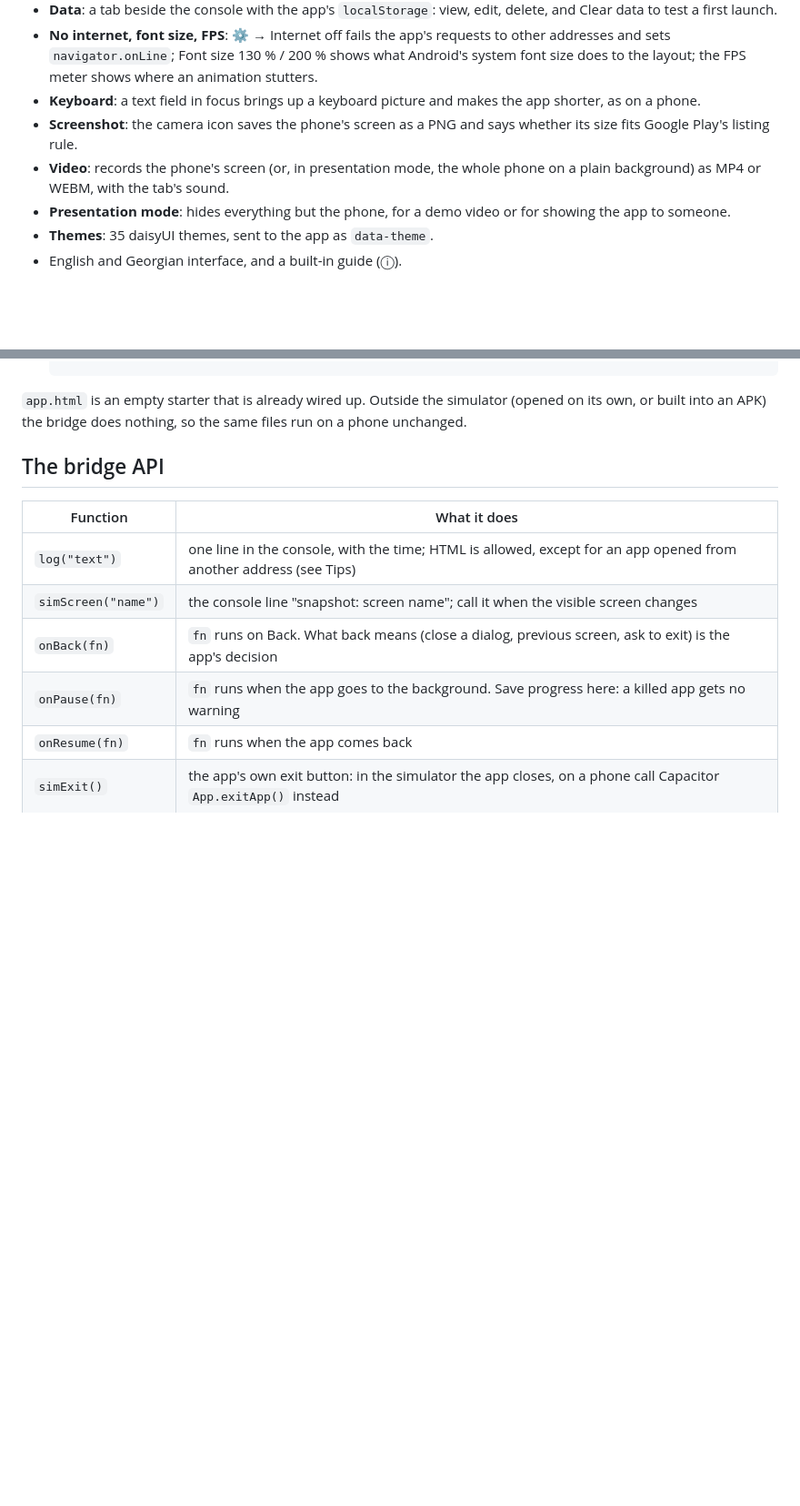
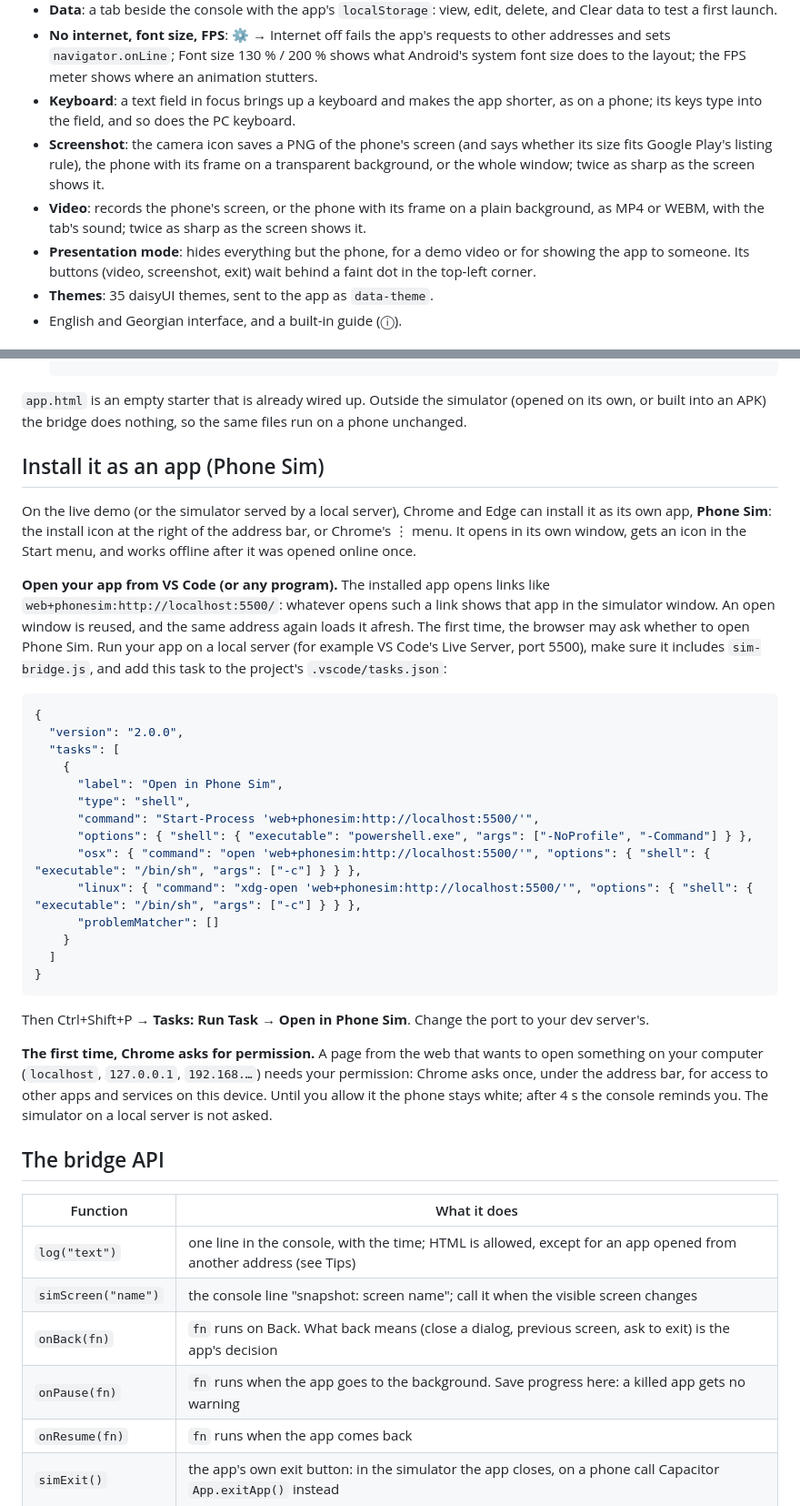
Before and after one commit to kandelucky/phone-sim, a Markdown page: README.md, 2 parts joined by grey strips. Shown at 91% size. Rendered like a GitHub page; blank space fills up the shorter version.

````diff
--- a/README.md
+++ b/README.md
@@ -36,10 +36,11 @@ Plain HTML and JavaScript: no build step, no server, works offline straight from
 - **Data**: a tab beside the console with the app's `localStorage`: view, edit, delete, and Clear data to test a first launch.
 - **No internet, font size, FPS**: ⚙ → Internet off fails the app's requests to other addresses and sets `navigator.onLine`;
   Font size 130 % / 200 % shows what Android's system font size does to the layout; the FPS meter shows where an animation stutters.
-- **Keyboard**: a text field in focus brings up a keyboard picture and makes the app shorter, as on a phone.
-- **Screenshot**: the camera icon saves the phone's screen as a PNG and says whether its size fits Google Play's listing rule.
-- **Video**: records the phone's screen (or, in presentation mode, the whole phone on a plain background) as MP4 or WEBM, with the tab's sound.
-- **Presentation mode**: hides everything but the phone, for a demo video or for showing the app to someone.
+- **Keyboard**: a text field in focus brings up a keyboard and makes the app shorter, as on a phone; its keys type into the field, and so does the PC keyboard.
+- **Screenshot**: the camera icon saves a PNG of the phone's screen (and says whether its size fits Google Play's listing rule),
+  the phone with its frame on a transparent background, or the whole window; twice as sharp as the screen shows it.
+- **Video**: records the phone's screen, or the phone with its frame on a plain background, as MP4 or WEBM, with the tab's sound; twice as sharp as the screen shows it.
+- **Presentation mode**: hides everything but the phone, for a demo video or for showing the app to someone. Its buttons (video, screenshot, exit) wait behind a faint dot in the top-left corner.
 - **Themes**: 35 daisyUI themes, sent to the app as `data-theme`.
 - English and Georgian interface, and a built-in guide (ⓘ).
 
@@ -79,6 +82,40 @@ No app at hand? The same panel has **Download the demo app** (`demo-app.zip`): u
 
 `app.html` is an empty starter that is already wired up. Outside the simulator (opened on its own, or built into an APK)
 the bridge does nothing, so the same files run on a phone unchanged.
+
+## Install it as an app (Phone Sim)
+
+On the live demo (or the simulator served by a local server), Chrome and Edge can install it as its own app, **Phone Sim**:
+the install icon at the right of the address bar, or Chrome's ⋮ menu. It opens in its own window, gets an icon in the Start menu,
+and works offline after it was opened online once.
+
+**Open your app from VS Code (or any program).** The installed app opens links like `web+phonesim:http://localhost:5500/`:
+whatever opens such a link shows that app in the simulator window. An open window is reused, and the same address again loads it afresh.
+The first time, the browser may ask whether to open Phone Sim. Run your app on a local server (for example VS Code's Live Server, port 5500),
+make sure it includes `sim-bridge.js`, and add this task to the project's `.vscode/tasks.json`:
+
+```json
+{
+  "version": "2.0.0",
+  "tasks": [
+    {
+      "label": "Open in Phone Sim",
+      "type": "shell",
+      "command": "Start-Process 'web+phonesim:http://localhost:5500/'",
+      "options": { "shell": { "executable": "powershell.exe", "args": ["-NoProfile", "-Command"] } },
+      "osx": { "command": "open 'web+phonesim:http://localhost:5500/'", "options": { "shell": { "executable": "/bin/sh", "args": ["-c"] } } },
+      "linux": { "command": "xdg-open 'web+phonesim:http://localhost:5500/'", "options": { "shell": { "executable": "/bin/sh", "args": ["-c"] } } },
+      "problemMatcher": []
+    }
+  ]
+}
+```
+
+Then Ctrl+Shift+P → **Tasks: Run Task** → **Open in Phone Sim**. Change the port to your dev server's.
+
+**The first time, Chrome asks for permission.** A page from the web that wants to open something on your computer (`localhost`,
+`127.0.0.1`, `192.168.…`) needs your permission: Chrome asks once, under the address bar, for access to other apps and services on this
+device. Until you allow it the phone stays white; after 4 s the console reminds you. The simulator on a local server is not asked.
 
 ## The bridge API
 
````
Also changed, not shown: other parts of README.md (+9 -1 lines), icons/phone-sim-192.png (added), icons/phone-sim-512.png (added), icons/phone-sim-maskable-512.png (added), 9 other files.
